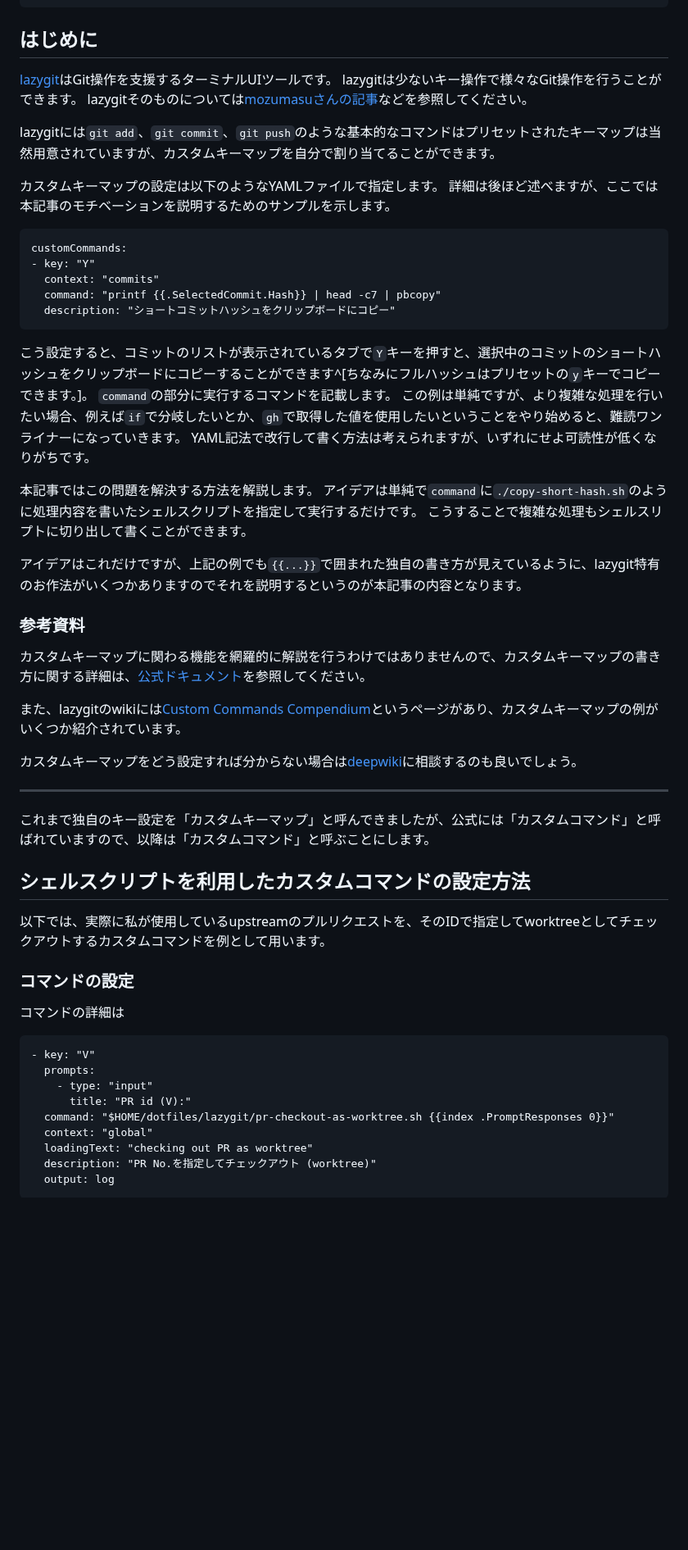
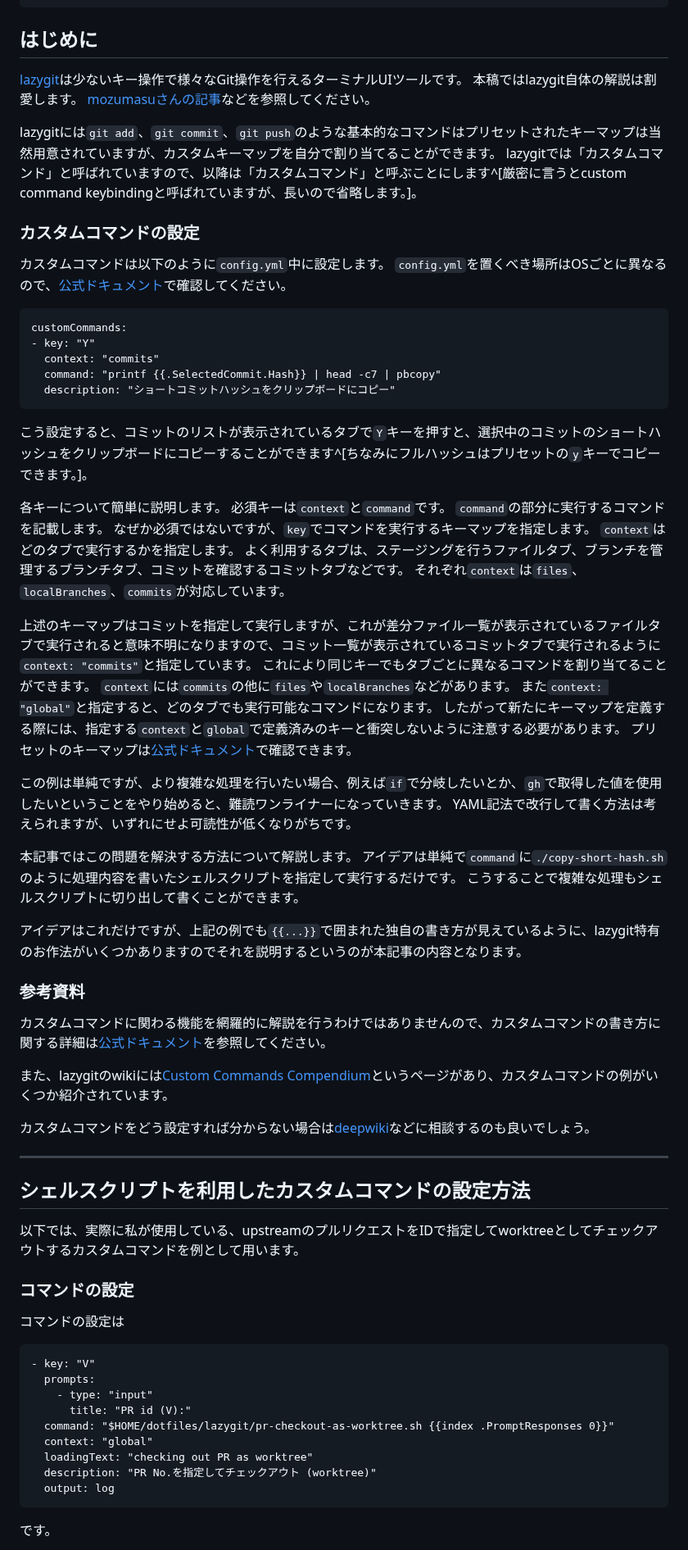
Before and after one commit to ultimatile/Zenn, a Markdown page: articles/lazygit-with-shellscript.md, the part around one of its changes. Shown at 82% size. Drawn GitHub-style; blank space fills up the shorter version.

Commit message:
update article draft

````diff
--- a/articles/lazygit-with-shellscript.md
+++ b/articles/lazygit-with-shellscript.md
@@ -8,14 +8,17 @@ published: false
 
 ## はじめに
 
-[lazygit](https://github.com/jesseduffield/lazygit)はGit操作を支援するターミナルUIツールです。
-lazygitは少ないキー操作で様々なGit操作を行うことができます。
-lazygitそのものについては[mozumasuさんの記事](<https://zenn.dev/mozumasu/articles/mozumasu-lazy-git#git%E7%AE%A1%E7%90%86%E3%82%92%E7%B0%A1%E5%8D%98%E3%81%AB-(lazygit)>)などを参照してください。
+[lazygit](https://github.com/jesseduffield/lazygit)は少ないキー操作で様々なGit操作を行えるターミナルUIツールです。
+本稿ではlazygit自体の解説は割愛します。
+[mozumasuさんの記事](<https://zenn.dev/mozumasu/articles/mozumasu-lazy-git#git%E7%AE%A1%E7%90%86%E3%82%92%E7%B0%A1%E5%8D%98%E3%81%AB-(lazygit)>)などを参照してください。
 
 lazygitには`git add`、`git commit`、`git push`のような基本的なコマンドはプリセットされたキーマップは当然用意されていますが、カスタムキーマップを自分で割り当てることができます。
+lazygitでは「カスタムコマンド」と呼ばれていますので、以降は「カスタムコマンド」と呼ぶことにします^[厳密に言うとcustom command keybindingと呼ばれていますが、長いので省略します。]。
 
-カスタムキーマップの設定は以下のようなYAMLファイルで指定します。
-詳細は後ほど述べますが、ここでは本記事のモチベーションを説明するためのサンプルを示します。
+### カスタムコマンドの設定
+
+カスタムコマンドは以下のように`config.yml`中に設定します。
+`config.yml`を置くべき場所はOSごとに異なるので、[公式ドキュメント](https://github.com/jesseduffield/lazygit/blob/master/docs/Config.md)で確認してください。
 
 ```yaml:config.yml
 customCommands:
@@ -26,35 +29,48 @@ customCommands:
 ```
 
 こう設定すると、コミットのリストが表示されているタブで`Y`キーを押すと、選択中のコミットのショートハッシュをクリップボードにコピーすることができます^[ちなみにフルハッシュはプリセットの`y`キーでコピーできます。]。
+
+各キーについて簡単に説明します。
+必須キーは`context`と`command`です。
 `command`の部分に実行するコマンドを記載します。
+なぜか必須ではないですが、`key`でコマンドを実行するキーマップを指定します。
+`context`はどのタブで実行するかを指定します。
+よく利用するタブは、ステージングを行うファイルタブ、ブランチを管理するブランチタブ、コミットを確認するコミットタブなどです。
+それぞれ`context`は`files`、`localBranches`、`commits`が対応しています。
+
+上述のキーマップはコミットを指定して実行しますが、これが差分ファイル一覧が表示されているファイルタブで実行されると意味不明になりますので、コミット一覧が表示されているコミットタブで実行されるように`context: "commits"`と指定しています。
+これにより同じキーでもタブごとに異なるコマンドを割り当てることができます。
+`context`には`commits`の他に`files`や`localBranches`などがあります。
+また`context: "global"`と指定すると、どのタブでも実行可能なコマンドになります。
+したがって新たにキーマップを定義する際には、指定する`context`と`global`で定義済みのキーと衝突しないように注意する必要があります。
+プリセットのキーマップは[公式ドキュメント](https://github.com/jesseduffield/lazygit/blob/master/docs/keybindings/Keybindings_ja.md)で確認できます。
+
 この例は単純ですが、より複雑な処理を行いたい場合、例えば`if`で分岐したいとか、`gh`で取得した値を使用したいということをやり始めると、難読ワンライナーになっていきます。
 YAML記法で改行して書く方法は考えられますが、いずれにせよ可読性が低くなりがちです。
 
-本記事ではこの問題を解決する方法を解説します。
+本記事ではこの問題を解決する方法について解説します。
 アイデアは単純で`command`に`./copy-short-hash.sh`のように処理内容を書いたシェルスクリプトを指定して実行するだけです。
-こうすることで複雑な処理もシェルスリプトに切り出して書くことができます。
+こうすることで複雑な処理もシェルスクリプトに切り出して書くことができます。
 
 アイデアはこれだけですが、上記の例でも`{{...}}`で囲まれた独自の書き方が見えているように、lazygit特有のお作法がいくつかありますのでそれを説明するというのが本記事の内容となります。
 
 ### 参考資料
 
-カスタムキーマップに関わる機能を網羅的に解説を行うわけではありませんので、カスタムキーマップの書き方に関する詳細は、[公式ドキュメント](https://github.com/jesseduffield/lazygit/blob/master/docs/Custom_Command_Keybindings.md)を参照してください。
+カスタムコマンドに関わる機能を網羅的に解説を行うわけではありませんので、カスタムコマンドの書き方に関する詳細は[公式ドキュメント](https://github.com/jesseduffield/lazygit/blob/master/docs/Custom_Command_Keybindings.md)を参照してください。
 
-また、lazygitのwikiには[Custom Commands Compendium](https://github.com/jesseduffield/lazygit/wiki/Custom-Commands-Compendium)というページがあり、カスタムキーマップの例がいくつか紹介されています。
+また、lazygitのwikiには[Custom Commands Compendium](https://github.com/jesseduffield/lazygit/wiki/Custom-Commands-Compendium)というページがあり、カスタムコマンドの例がいくつか紹介されています。
 
-カスタムキーマップをどう設定すれば分からない場合は[deepwiki](https://deepwiki.com/jesseduffield/lazygit)に相談するのも良いでしょう。
+カスタムコマンドをどう設定すれば分からない場合は[deepwiki](https://deepwiki.com/jesseduffield/lazygit)などに相談するのも良いでしょう。
 
 ---
 
-これまで独自のキー設定を「カスタムキーマップ」と呼んできましたが、公式には「カスタムコマンド」と呼ばれていますので、以降は「カスタムコマンド」と呼ぶことにします。
-
 ## シェルスクリプトを利用したカスタムコマンドの設定方法
 
-以下では、実際に私が使用しているupstreamのプルリクエストを、そのIDで指定してworktreeとしてチェックアウトするカスタムコマンドを例として用います。
+以下では、実際に私が使用している、upstreamのプルリクエストをIDで指定してworktreeとしてチェックアウトするカスタムコマンドを例として用います。
 
 ### コマンドの設定
 
-コマンドの詳細は
+コマンドの設定は
 
 ```yaml:config.yml
 - key: "V"
@@ -68,4 +84,6 @@ YAML記法で改行して書く方法は考えられますが、いずれにせ
   output: log
 ```
 
+です。
+
 ポイントはやはり`command`の部分です。
````
Also changed, not shown: other parts of articles/lazygit-with-shellscript.md (+13 -16 lines).
